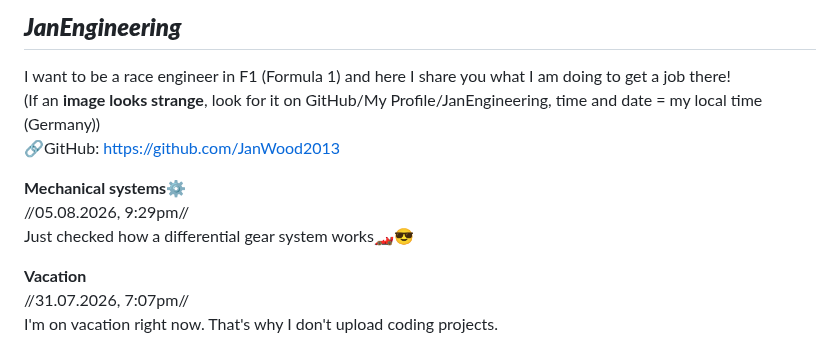
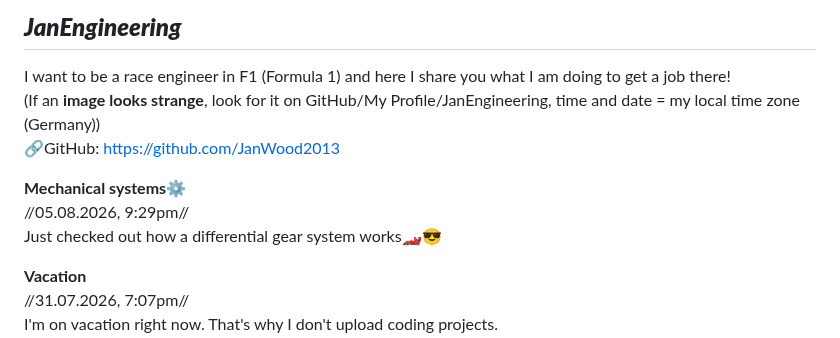
Before and after one commit to JanWood2013/JanEngineering, a Markdown page: README.md, the part around the change. Rendered like a GitHub page.

```diff
--- a/README.md
+++ b/README.md
@@ -2,13 +2,13 @@
 -------------------
 I want to be a race engineer in F1 (Formula 1)
 and here I share you what I am doing to get a job there!
-(If an **image looks strange**, look for it on GitHub/My Profile/JanEngineering, time and date = my local time (Germany))
+(If an **image looks strange**, look for it on GitHub/My Profile/JanEngineering, time and date = my local time zone (Germany))
 🔗GitHub: https://github.com/JanWood2013
 
 
 **Mechanical systems⚙️**
 //05.08.2026, 9:29pm//
-Just checked how a differential gear system works🏎️😎
+Just checked out how a differential gear system works🏎️😎
 
 **Vacation**
 //31.07.2026, 7:07pm//
```
